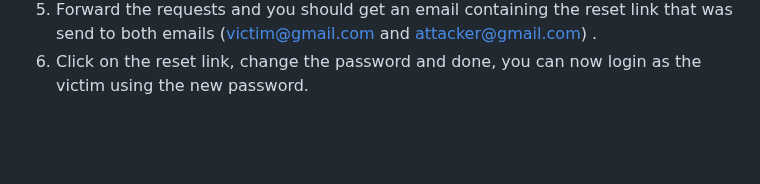
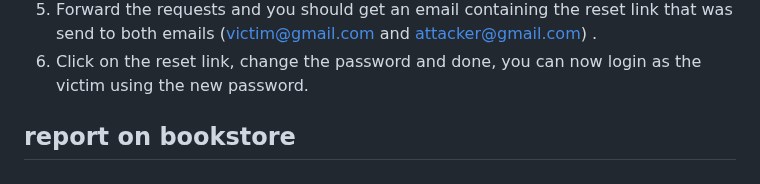
Before and after one commit to omar5mohamed/ieee, a Markdown page: week3/readme.md, the part around the change. GitHub-like rendering; blank space fills up the shorter version.

```diff
--- a/week3/readme.md
+++ b/week3/readme.md
@@ -180,3 +180,6 @@ this  vulnerability make the attacker can take over any account by email
  },
 5. Forward the requests and you should get an email containing the reset link that was send to both emails (victim@gmail.com and attacker@gmail.com) .
 6. Click on the reset link, change the password and done, you can now login as the victim using the new password.
+
+
+## report on bookstore
```
